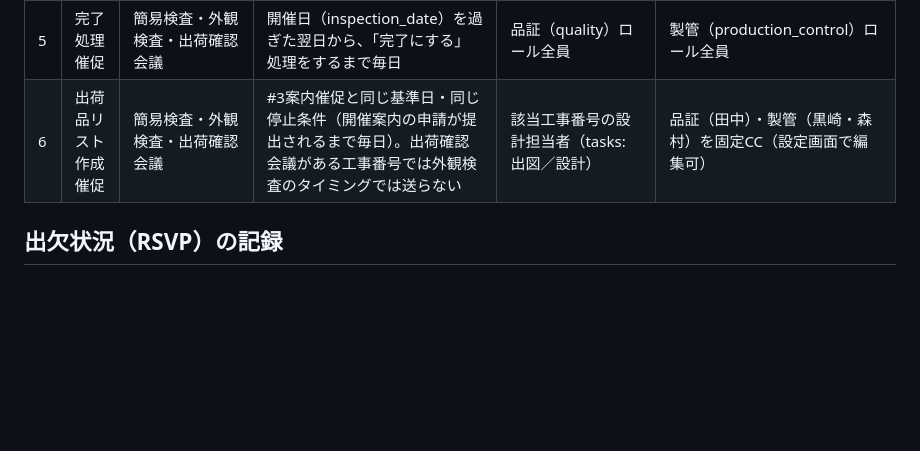
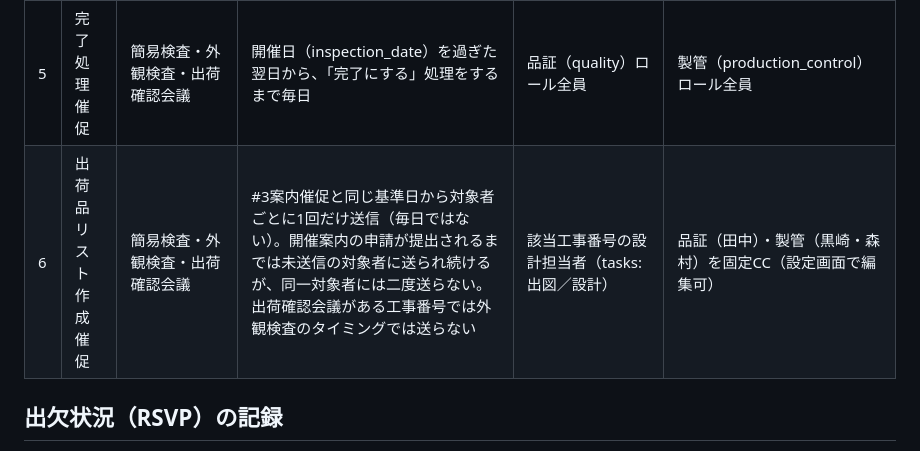
Before and after one commit to kemcokurosaki-oss/approval-flow, a Markdown page: docs/notifications-reminders.md, the part around the change. Drawn GitHub-style; blank space fills up the shorter version.

Commit message:
Auto-commit: Claude Code changes

```diff
--- a/docs/notifications-reminders.md
+++ b/docs/notifications-reminders.md
@@ -10,7 +10,7 @@
 | 3 | 案内催促 | 簡易検査・外観検査・出荷確認会議 | 基準タスク（簡易検査・外観検査は機械組立、出荷確認会議は自身）の終了/開始日の3日前から毎日（期日を過ぎても未送付なら継続） | 品証・製管スタッフ全員 | なし |
 | 4 | ペンディング項目期日超過催促 | 全フロー共通（実質は簡易検査・外観検査・出荷確認会議のペンディング項目。出荷準備はペンディング項目自体を持たないため対象外） | 完了予定日（due）を過ぎた翌日から、完了にするまで毎日 | ペンディング項目の担当者（owner） | 品証（田中）・製管（森村・黒崎）を固定CC |
 | 5 | 完了処理催促 | 簡易検査・外観検査・出荷確認会議 | 開催日（inspection_date）を過ぎた翌日から、「完了にする」処理をするまで毎日 | 品証（quality）ロール全員 | 製管（production_control）ロール全員 |
-| 6 | 出荷品リスト作成催促 | 簡易検査・外観検査・出荷確認会議 | #3案内催促と同じ基準日・同じ停止条件（開催案内の申請が提出されるまで毎日）。出荷確認会議がある工事番号では外観検査のタイミングでは送らない | 該当工事番号の設計担当者（tasks: 出図／設計） | 品証（田中）・製管（黒崎・森村）を固定CC（設定画面で編集可） |
+| 6 | 出荷品リスト作成催促 | 簡易検査・外観検査・出荷確認会議 | #3案内催促と同じ基準日から対象者ごとに1回だけ送信（毎日ではない）。開催案内の申請が提出されるまでは未送信の対象者に送られ続けるが、同一対象者には二度送らない。出荷確認会議がある工事番号では外観検査のタイミングでは送らない | 該当工事番号の設計担当者（tasks: 出図／設計） | 品証（田中）・製管（黒崎・森村）を固定CC（設定画面で編集可） |
 
 ## 出欠状況（RSVP）の記録
 
```
